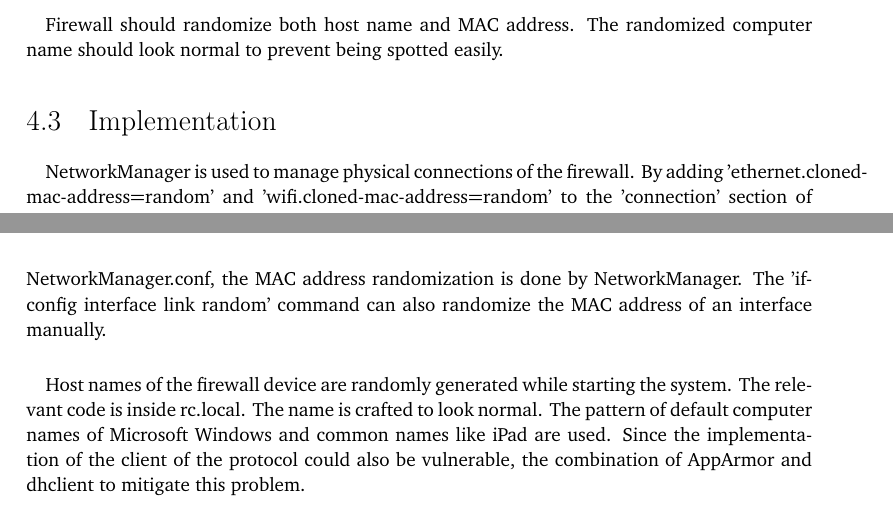
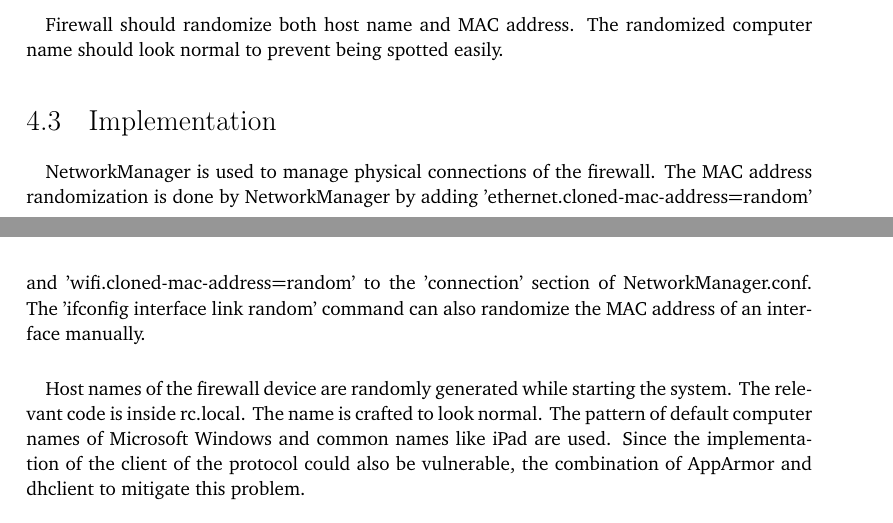
Before and after one commit to YongBinnnnnnnnnnnnnnnnnnnnnnnnnnnnnnnnn/hood, a LaTeX thesis (paper/paper.tex): two parts of pages 27 and 28 of 72, joined at a grey line, cut so that both start at the same text. Compiled offline with pdfLaTeX.

Commit message:
Update paper.tex

```diff
--- a/paper/paper.tex
+++ b/paper/paper.tex
@@ -241,7 +241,7 @@ keywordstyle={\color{green}\bfseries}
 
 \section{Implementation}
 \paragraph{}
-NetworkManager is used to manage physical connections of the firewall. By adding 'ethernet.cloned-mac-address=random' and 'wifi.cloned-mac-address=random' to the 'connection' section of NetworkManager.conf, the MAC address randomization is done by NetworkManager. The 'ifconfig interface link random' command can also randomize the MAC address of an interface manually.
+NetworkManager is used to manage physical connections of the firewall. The MAC address randomization is done by NetworkManager by adding 'ethernet.cloned-mac-address=random' and 'wifi.cloned-mac-address=random' to the 'connection' section of NetworkManager.conf. The 'ifconfig interface link random' command can also randomize the MAC address of an interface manually.
 \paragraph{}
 Host names of the firewall device are randomly generated while starting the system. The relevant code is inside rc.local. The name is crafted to look normal. The pattern of default computer names of Microsoft Windows and common names like iPad are used. Since the implementation of the client of the protocol could also be vulnerable, the combination of AppArmor and dhclient to mitigate this problem.
 \paragraph{}
```
